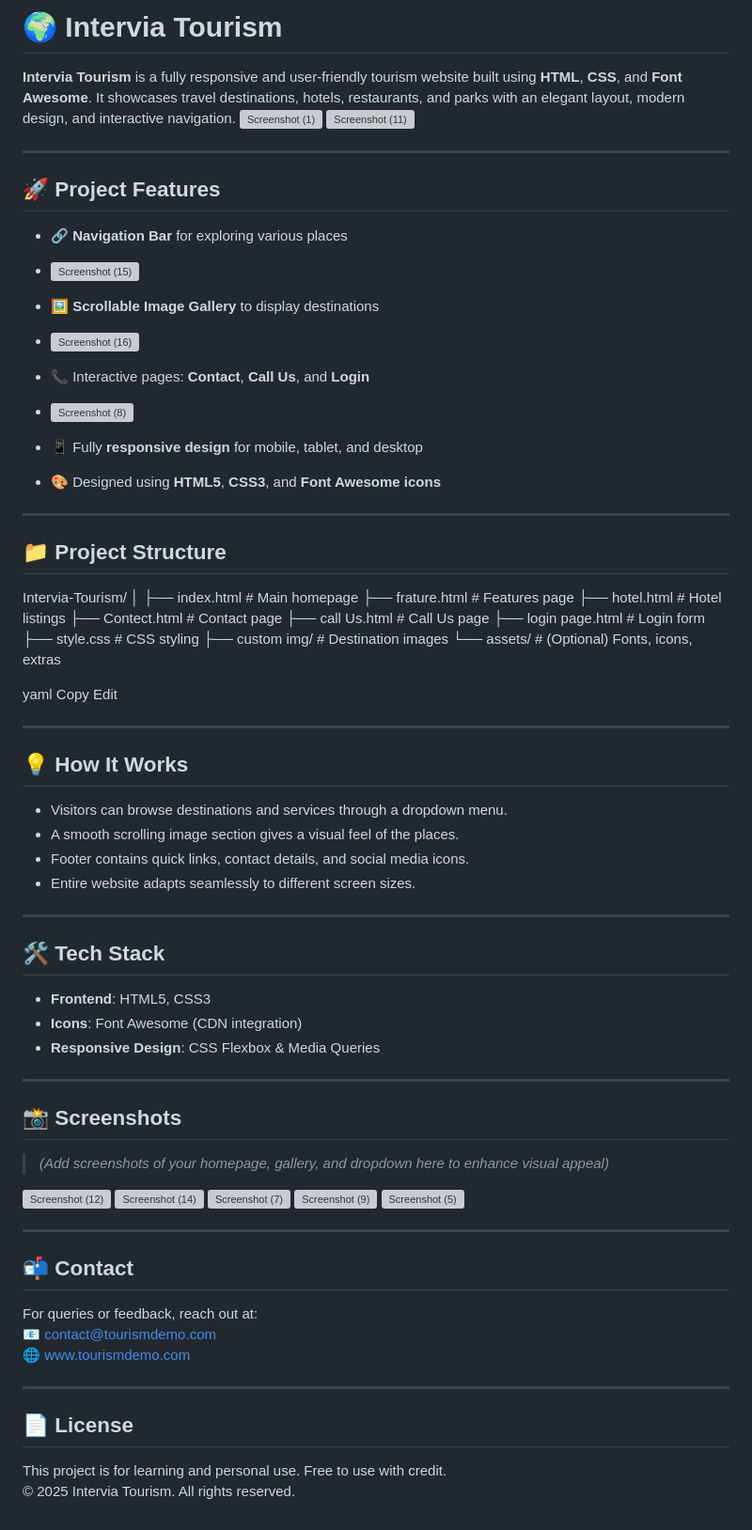
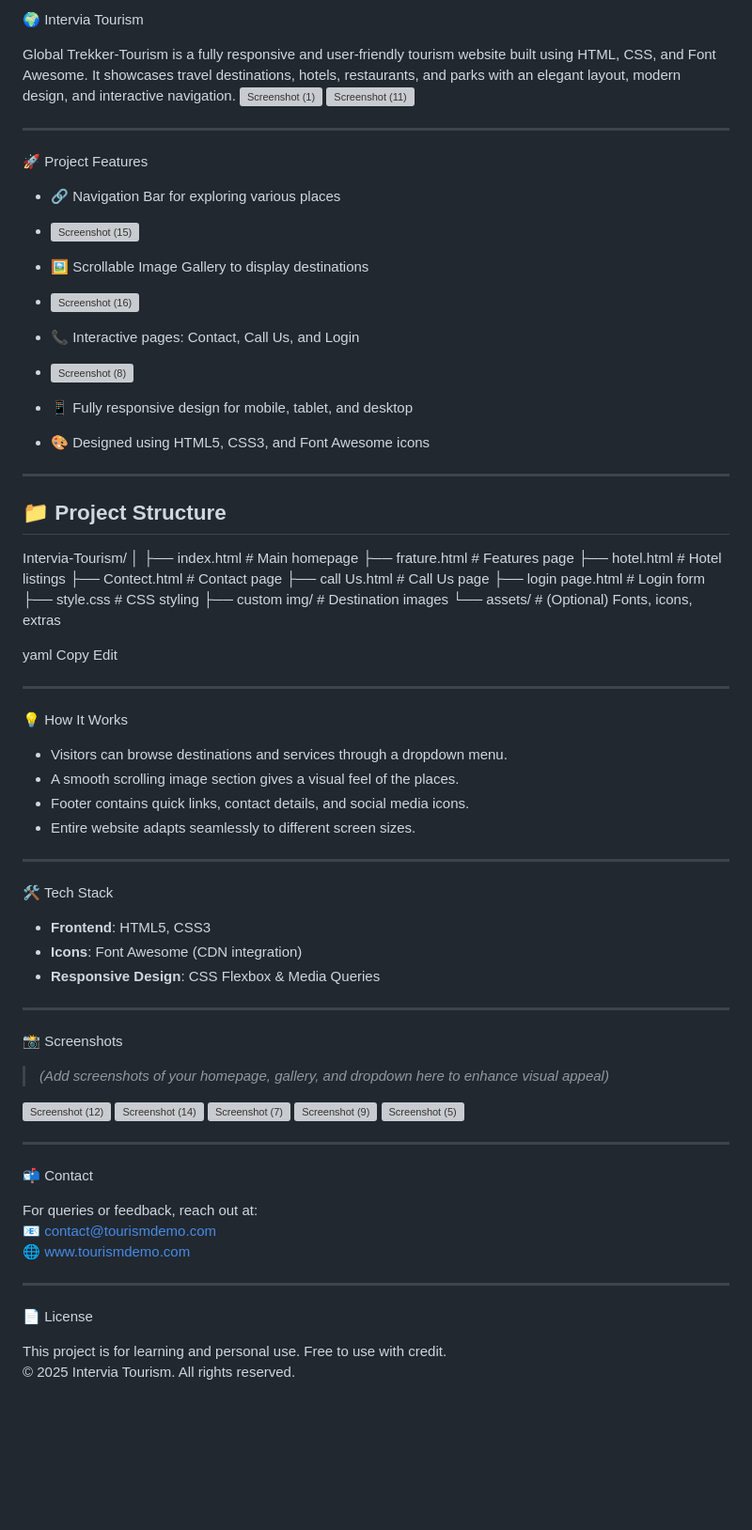
Before and after one commit to arockiarohit/Travel-Destination-Portal-Intervia-Tourism, a Markdown page: README.md, the part around the change. Shown at 94% size. Rendered like a GitHub page; blank space fills up the shorter version; grey boxes are pictures that could not be loaded.

```diff
--- a/README.md
+++ b/README.md
@@ -1,24 +1,24 @@
-# 🌍 Intervia Tourism
+ 🌍 Intervia Tourism
 
-**Intervia Tourism** is a fully responsive and user-friendly tourism website built using **HTML**, **CSS**, and **Font Awesome**. It showcases travel destinations, hotels, restaurants, and parks with an elegant layout, modern design, and interactive navigation.
+Global Trekker-Tourism is a fully responsive and user-friendly tourism website built using HTML, CSS, and Font Awesome. It showcases travel destinations, hotels, restaurants, and parks with an elegant layout, modern design, and interactive navigation.
 <img width="1920" height="989" alt="Screenshot (1)" src="https://github.com/user-attachments/assets/e5201cb7-0af6-488e-b471-32da95f7ef53" />
 <img width="1920" height="992" alt="Screenshot (11)" src="https://github.com/user-attachments/assets/d13d93bf-f2d1-4fe3-9fb7-143eaf8dc9ff" />
 
 ---
 
-## 🚀 Project Features
+ 🚀 Project Features
 
-- 🔗 **Navigation Bar** for exploring various places
+- 🔗 Navigation Bar for exploring various places
 - <img width="1920" height="1005" alt="Screenshot (15)" src="https://github.com/user-attachments/assets/2523a3c3-c321-4228-a55f-a519a25011fa" />
 
-- 🖼️ **Scrollable Image Gallery** to display destinations
+- 🖼️ Scrollable Image Gallery to display destinations
 - <img width="1920" height="1002" alt="Screenshot (16)" src="https://github.com/user-attachments/assets/1e29a52c-5744-4d8f-b205-e871f3209dda" />
 
-- 📞 Interactive pages: **Contact**, **Call Us**, and **Login**
+- 📞 Interactive pages: Contact, Call Us, and Login
 - <img width="1920" height="1002" alt="Screenshot (8)" src="https://github.com/user-attachments/assets/e29a1ec4-9409-4c56-ab5f-d3e209a0ea82" />
 
-- 📱 Fully **responsive design** for mobile, tablet, and desktop
-- 🎨 Designed using **HTML5**, **CSS3**, and **Font Awesome icons**
+- 📱 Fully responsive design for mobile, tablet, and desktop
+- 🎨 Designed using HTML5, CSS3, and Font Awesome icons
 
 ---
 
@@ -42,7 +42,7 @@ Edit
 
 ---
 
-## 💡 How It Works
+ 💡 How It Works
 
 - Visitors can browse destinations and services through a dropdown menu.
 - A smooth scrolling image section gives a visual feel of the places.
@@ -51,7 +51,7 @@ Edit
 
 ---
 
-## 🛠️ Tech Stack
+ 🛠️ Tech Stack
 
 - **Frontend**: HTML5, CSS3
 - **Icons**: Font Awesome (CDN integration)
@@ -59,7 +59,7 @@ Edit
 
 ---
 
-## 📸 Screenshots
+ 📸 Screenshots
 
 > *(Add screenshots of your homepage, gallery, and dropdown here to enhance visual appeal)*
 <img width="1920" height="1005" alt="Screenshot (12)" src="https://github.com/user-attachments/assets/dceb44c2-f62a-40ee-b8ba-03184d23cbe6" />
@@ -70,7 +70,7 @@ Edit
 
 ---
 
-## 📬 Contact
+ 📬 Contact
 
 For queries or feedback, reach out at:
 📧 contact@tourismdemo.com
@@ -78,7 +78,7 @@ For queries or feedback, reach out at:
 
 ---
 
-## 📄 License
+ 📄 License
 
 This project is for learning and personal use. Free to use with credit.
 © 2025 Intervia Tourism. All rights reserved.
```
